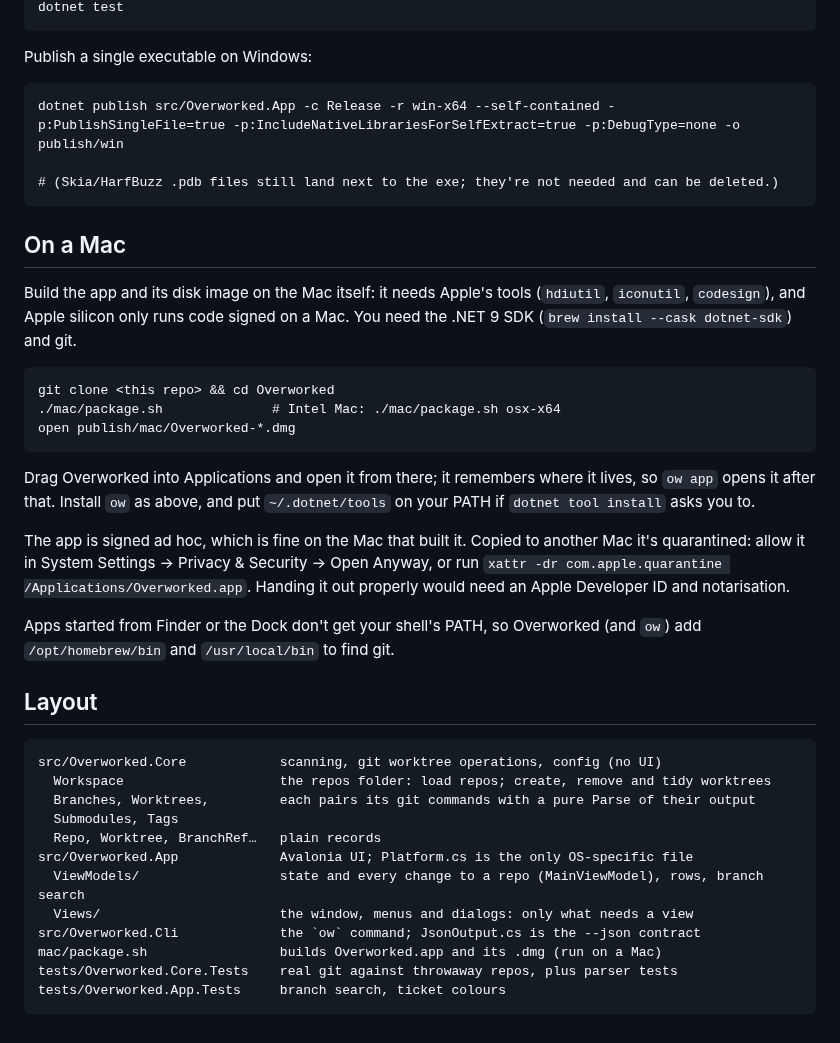
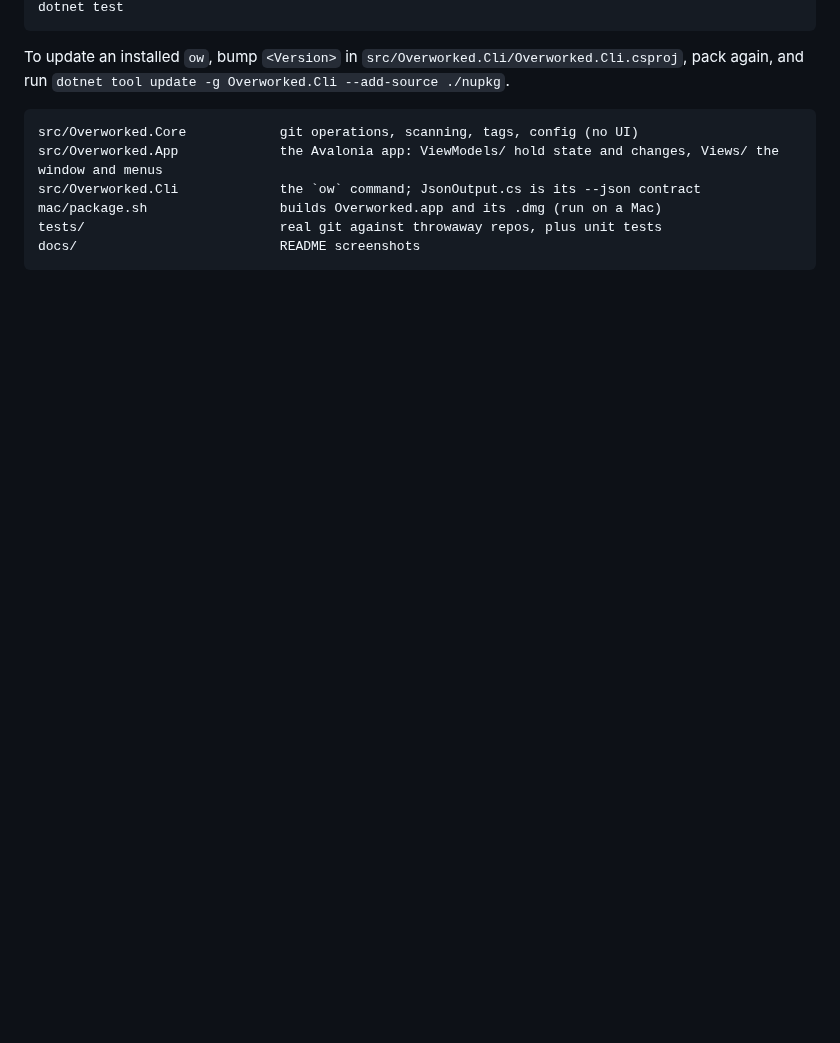
Before and after one commit to Andrew-AH/Overworked, a Markdown page: README.md, the part around one of its changes. Rendered like a GitHub page; blank space fills up the shorter version.

````diff
--- a/README.md
+++ b/README.md
@@ -70,48 +127,14 @@ dotnet run --project src/Overworked.App
 dotnet test
 ```
 
-Publish a single executable on Windows:
+To update an installed `ow`, bump `<Version>` in `src/Overworked.Cli/Overworked.Cli.csproj`, pack again, and run
+`dotnet tool update -g Overworked.Cli --add-source ./nupkg`.
 
 ```
-dotnet publish src/Overworked.App -c Release -r win-x64 --self-contained -p:PublishSingleFile=true -p:IncludeNativeLibrariesForSelfExtract=true -p:DebugType=none -o publish/win
-
-# (Skia/HarfBuzz .pdb files still land next to the exe; they're not needed and can be deleted.)
+src/Overworked.Core            git operations, scanning, tags, config (no UI)
+src/Overworked.App             the Avalonia app: ViewModels/ hold state and changes, Views/ the window and menus
+src/Overworked.Cli             the `ow` command; JsonOutput.cs is its --json contract
+mac/package.sh                 builds Overworked.app and its .dmg (run on a Mac)
+tests/                         real git against throwaway repos, plus unit tests
+docs/                          README screenshots
 ```
-
-## On a Mac
-
-Build the app and its disk image on the Mac itself: it needs Apple's tools (`hdiutil`, `iconutil`, `codesign`), and
-Apple silicon only runs code signed on a Mac. You need the .NET 9 SDK (`brew install --cask dotnet-sdk`) and git.
-
-```
-git clone <this repo> && cd Overworked
-./mac/package.sh              # Intel Mac: ./mac/package.sh osx-x64
-open publish/mac/Overworked-*.dmg
-```
-
-Drag Overworked into Applications and open it from there; it remembers where it lives, so `ow app` opens it after
-that. Install `ow` as above, and put `~/.dotnet/tools` on your PATH if `dotnet tool install` asks you to.
-
-The app is signed ad hoc, which is fine on the Mac that built it. Copied to another Mac it's quarantined: allow it in
-System Settings → Privacy & Security → Open Anyway, or run `xattr -dr com.apple.quarantine /Applications/Overworked.app`.
-Handing it out properly would need an Apple Developer ID and notarisation.
-
-Apps started from Finder or the Dock don't get your shell's PATH, so Overworked (and `ow`) add `/opt/homebrew/bin`
-and `/usr/local/bin` to find git.
-
-## Layout
-
-```
-src/Overworked.Core            scanning, git worktree operations, config (no UI)
-  Workspace                    the repos folder: load repos; create, remove and tidy worktrees
-  Branches, Worktrees,         each pairs its git commands with a pure Parse of their output
-  Submodules, Tags
-  Repo, Worktree, BranchRef…   plain records
-src/Overworked.App             Avalonia UI; Platform.cs is the only OS-specific file
-  ViewModels/                  state and every change to a repo (MainViewModel), rows, branch search
-  Views/                       the window, menus and dialogs: only what needs a view
-src/Overworked.Cli             the `ow` command; JsonOutput.cs is the --json contract
-mac/package.sh                 builds Overworked.app and its .dmg (run on a Mac)
-tests/Overworked.Core.Tests    real git against throwaway repos, plus parser tests
-tests/Overworked.App.Tests     branch search, ticket colours
-```
````
Also changed, not shown: other parts of README.md (+109 -52 lines), docs/branches.png (added), docs/main.png (added), docs/menu.png (added), docs/tag.png (added).
